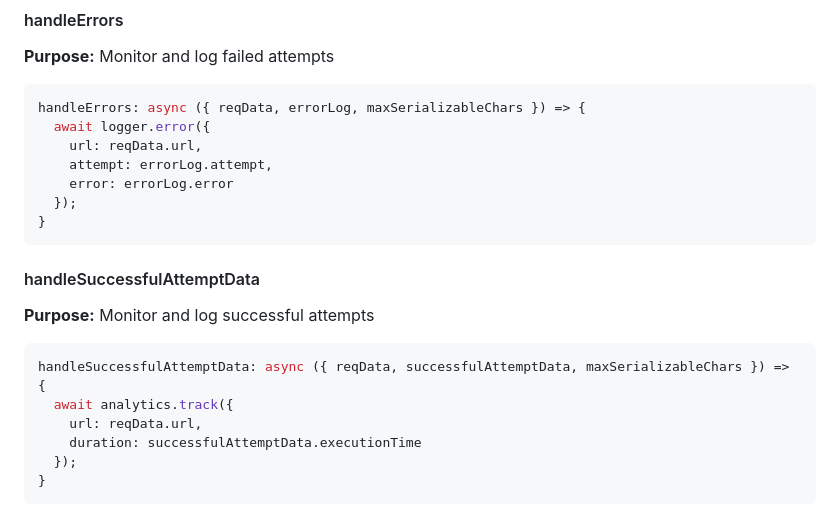
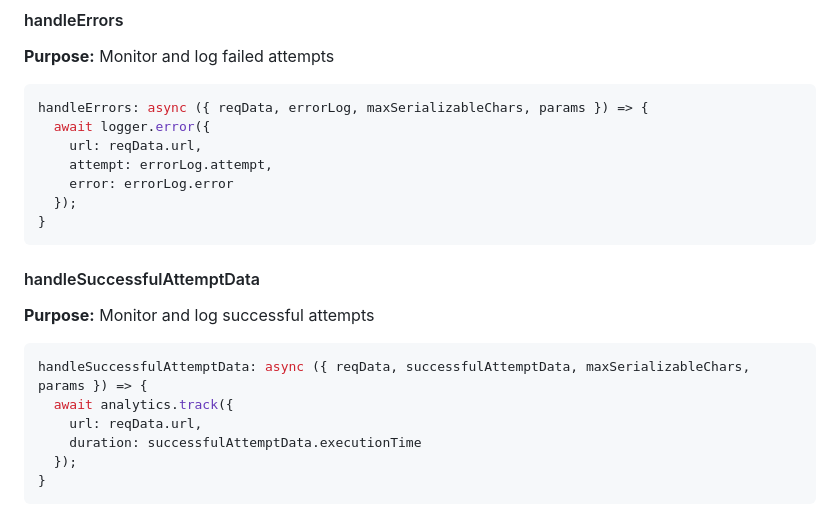
Before and after one commit to Emmvish/stable-infra, a Markdown page: README.md, the part around the change. Rendered like a GitHub page.

````diff
--- a/README.md
+++ b/README.md
@@ -1475,7 +1475,7 @@ responseAnalyzer: async ({ reqData, data, trialMode, params }) => {
 **Purpose:** Monitor and log failed attempts
 
 ```typescript
-handleErrors: async ({ reqData, errorLog, maxSerializableChars }) => {
+handleErrors: async ({ reqData, errorLog, maxSerializableChars, params }) => {
   await logger.error({
     url: reqData.url,
     attempt: errorLog.attempt,
@@ -1489,7 +1489,7 @@ handleErrors: async ({ reqData, errorLog, maxSerializableChars }) => {
 **Purpose:** Monitor and log successful attempts
 
 ```typescript
-handleSuccessfulAttemptData: async ({ reqData, successfulAttemptData, maxSerializableChars }) => {
+handleSuccessfulAttemptData: async ({ reqData, successfulAttemptData, maxSerializableChars, params }) => {
   await analytics.track({
     url: reqData.url,
     duration: successfulAttemptData.executionTime
````
